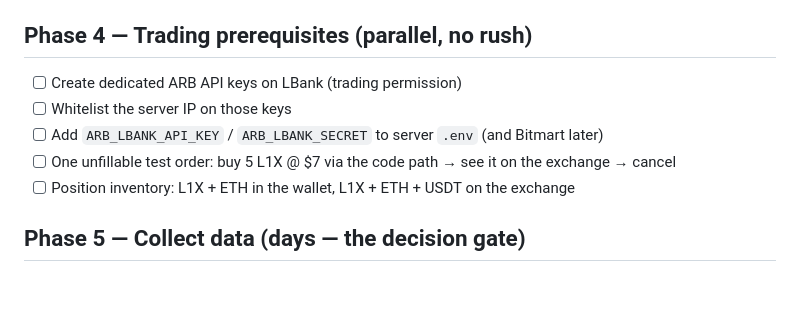
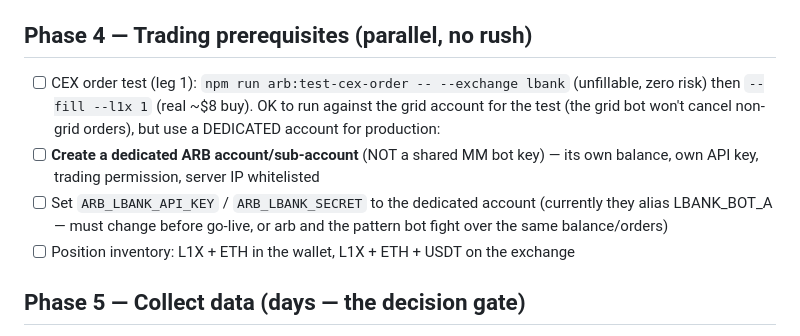
Before and after one commit to mayurwalunj-lab/MM_Arbitrage, a Markdown page: CHECKLIST.md, the part around the change. Drawn GitHub-style; blank space fills up the shorter version.

Commit message:
Checklist: dedicated ARB account before go-live (test on grid OK)
Note that ARB_LBANK_* currently aliases LBANK_BOT_A — fine for a one-off
leg-1 test (grid/bot account works; grid bot won't cancel non-grid orders),
but production needs a dedicated account so arb and the MM bots don't
contend for the same balance/orders.

Co-Authored-By: Claude Fable 5 <noreply@anthropic.com>

```diff
--- a/CHECKLIST.md
+++ b/CHECKLIST.md
@@ -62,10 +62,15 @@ MUST differ — getting them wrong silently breaks trading or pollutes data.
 
 ## Phase 4 — Trading prerequisites (parallel, no rush)
 
-- [ ] Create dedicated ARB API keys on LBank (trading permission)
-- [ ] Whitelist the server IP on those keys
-- [ ] Add `ARB_LBANK_API_KEY` / `ARB_LBANK_SECRET` to server `.env` (and Bitmart later)
-- [ ] One unfillable test order: buy 5 L1X @ $7 via the code path → see it on the exchange → cancel
+- [ ] CEX order test (leg 1): `npm run arb:test-cex-order -- --exchange lbank`
+      (unfillable, zero risk) then `--fill --l1x 1` (real ~$8 buy).
+      OK to run against the grid account for the test (the grid bot won't
+      cancel non-grid orders), but use a DEDICATED account for production:
+- [ ] **Create a dedicated ARB account/sub-account** (NOT a shared MM bot key)
+      — its own balance, own API key, trading permission, server IP whitelisted
+- [ ] Set `ARB_LBANK_API_KEY` / `ARB_LBANK_SECRET` to the dedicated account
+      (currently they alias LBANK_BOT_A — must change before go-live, or arb
+      and the pattern bot fight over the same balance/orders)
 - [ ] Position inventory: L1X + ETH in the wallet, L1X + ETH + USDT on the exchange
 
 ## Phase 5 — Collect data (days — the decision gate)
```
